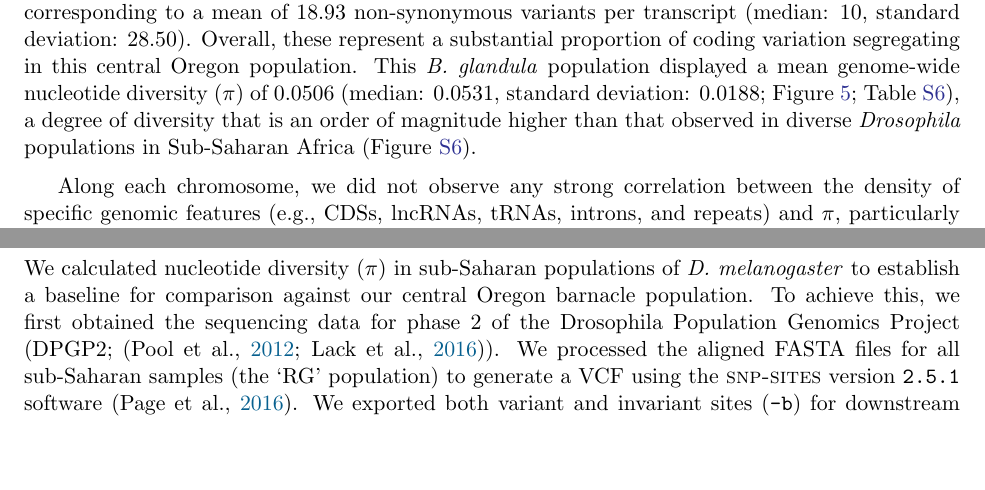
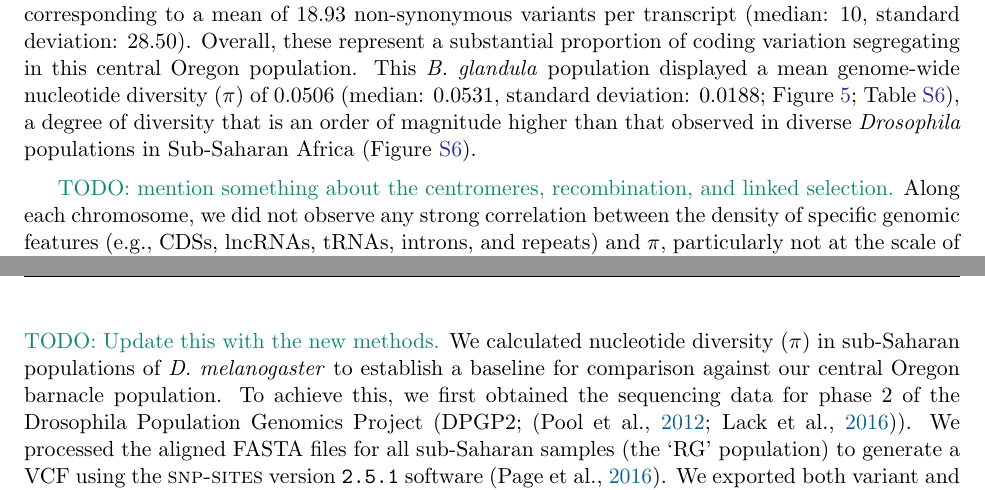
Before and after one commit to kr-colab/balanus_genome_ms, a LaTeX paper (docs/main.tex, which reads docs/sections/results.tex, docs/sections/supplement_methods.tex): two parts of pages 8 and 44 of 59, joined at a grey line, cut so that both start at the same text, the shorter picture padded with empty space. Compiled offline with pdfLaTeX.

Commit message:
Added some notes and todos

```diff
--- a/docs/sections/results.tex
+++ b/docs/sections/results.tex
@@ -342,6 +343,7 @@ may not be neutral in this large barnacle population.
     \centering
     \includegraphics[width=0.4\textwidth]{figures/codon_bias.pdf}
     \caption{\textbf{Codon usage biases in \balgla.}
+        \comment{TODO: Update this with the new results.}
         Distribution of the effective number of codons (ENC) across
         16{,}904 \bgla{} protein-coding genes. Dashed light blue line
         shows the mean ENC (43.1), while the dot-dashed dark blue
@@ -374,6 +376,8 @@ is an order of magnitude higher than that observed in diverse \textit{Drosophila
 populations in Sub-Saharan Africa (Figure~\ref{fig:sup_dmel_pi}).
 \vspace{0.2cm}
 
+\comment{TODO: mention something about the centromeres, recombination,
+and linked selection.}
 Along each chromosome, we did not observe any strong correlation between the density
 of specific genomic features (e.g., CDSs, lncRNAs, tRNAs, introns, and repeats) and
 $\pi$, particularly not at the scale of 10\,kbp (Figure~\ref{fig:genome_pi};
--- a/docs/sections/supplement_methods.tex
+++ b/docs/sections/supplement_methods.tex
@@ -267,6 +268,7 @@ different codon subfamilies.
 
 \subsection*{Nucleotide diversity in \textit{Drosophila melanogaster}}
 
+\comment{TODO: Update this with the new methods.}
 We calculated nucleotide diversity ($\pi$) in sub-Saharan populations of \textit{D.
 melanogaster} to establish a baseline for comparison against our central Oregon barnacle
 population.
```
Also changed, not shown: docs/sections/introduction.tex (+3 -1 lines), docs/sections/methods.tex (+1 -0 lines), docs/sections/results.tex (1 more changed lines), docs/sections/supplement_methods.tex (1 more changed lines).
